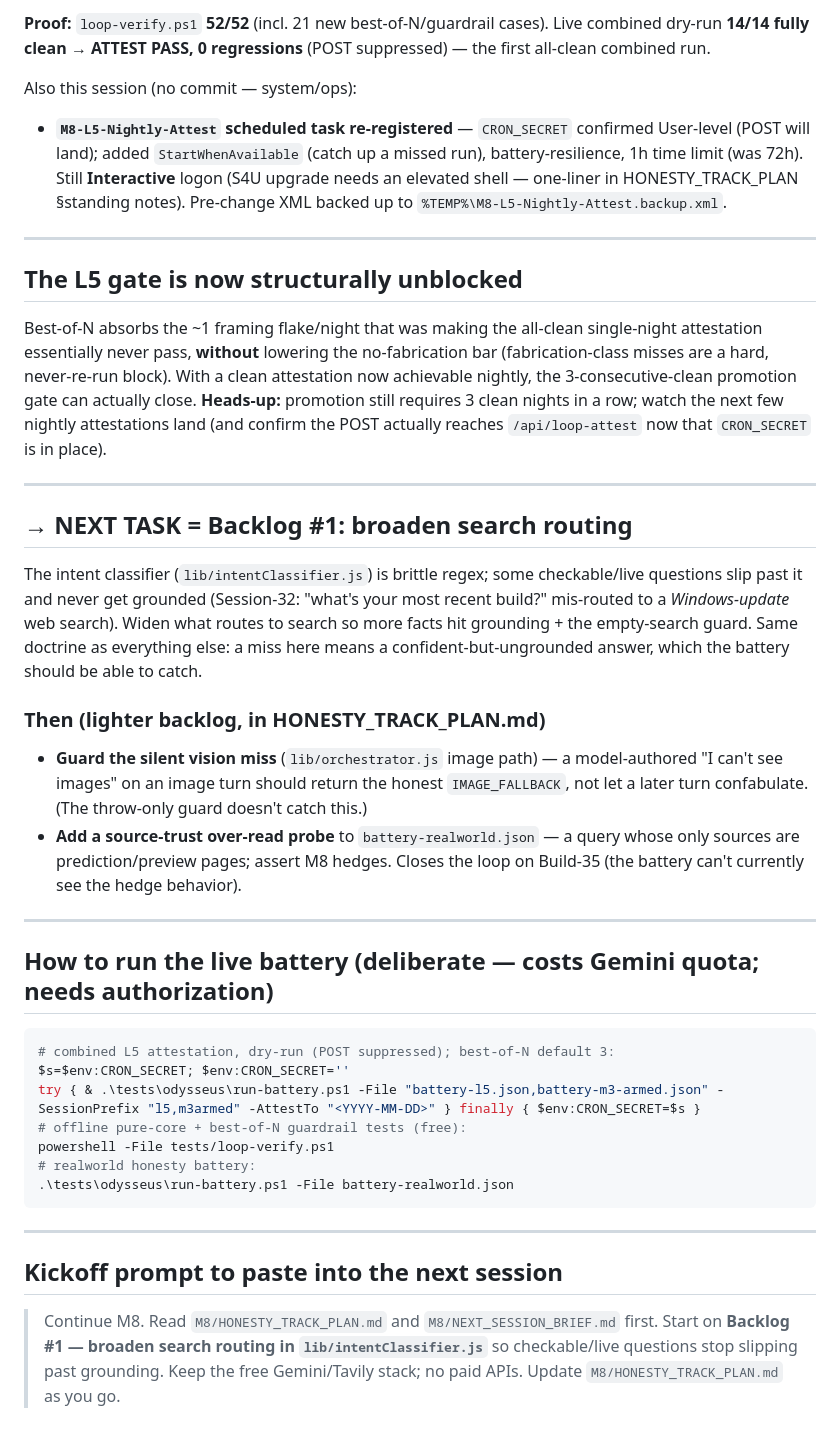
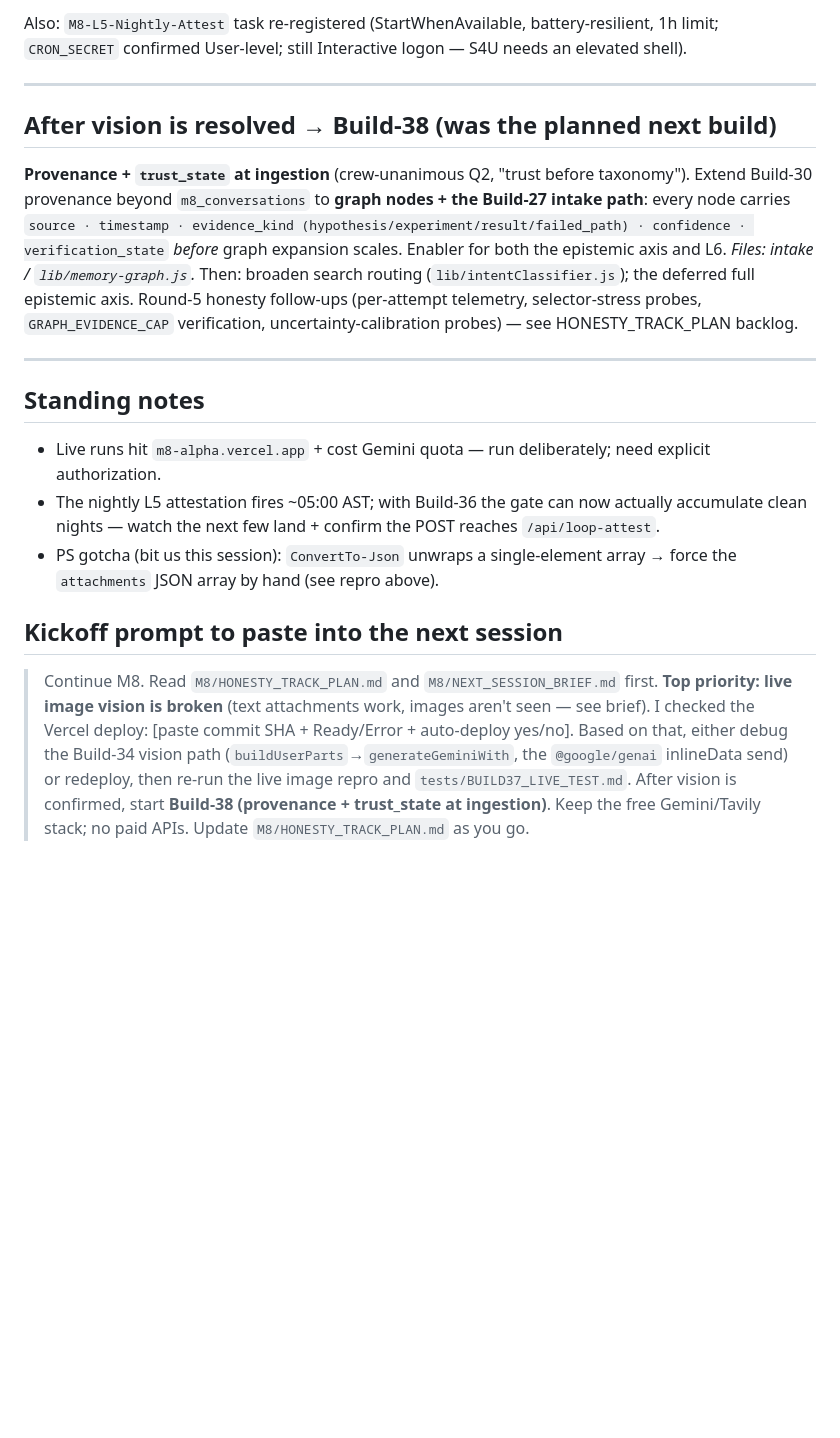
Before and after one commit to Muhammedelhofy/M8-, a Markdown page: NEXT_SESSION_BRIEF.md, the part around one of its changes. Drawn GitHub-style; blank space fills up the shorter version.

````diff
--- a/NEXT_SESSION_BRIEF.md
+++ b/NEXT_SESSION_BRIEF.md
@@ -12,51 +54,23 @@
 
-**Proof:** `loop-verify.ps1` **52/52** (incl. 21 new best-of-N/guardrail cases). Live combined dry-run **14/14 fully clean → ATTEST PASS, 0 regressions** (POST suppressed) — the first all-clean combined run.
-
-Also this session (no commit — system/ops):
-- **`M8-L5-Nightly-Attest` scheduled task re-registered** — `CRON_SECRET` confirmed User-level (POST will land); added `StartWhenAvailable` (catch up a missed run), battery-resilience, 1h time limit (was 72h). Still **Interactive** logon (S4U upgrade needs an elevated shell — one-liner in HONESTY_TRACK_PLAN §standing notes). Pre-change XML backed up to `%TEMP%\M8-L5-Nightly-Attest.backup.xml`.
+Also: `M8-L5-Nightly-Attest` task re-registered (StartWhenAvailable, battery-resilient, 1h limit; `CRON_SECRET` confirmed User-level; still Interactive logon — S4U needs an elevated shell).
 
 ---
 
-## The L5 gate is now structurally unblocked
-
-Best-of-N absorbs the ~1 framing flake/night that was making the all-clean single-night attestation
-essentially never pass, **without** lowering the no-fabrication bar (fabrication-class misses are a
-hard, never-re-run block). With a clean attestation now achievable nightly, the 3-consecutive-clean
-promotion gate can actually close. **Heads-up:** promotion still requires 3 clean nights in a row;
-watch the next few nightly attestations land (and confirm the POST actually reaches `/api/loop-attest`
-now that `CRON_SECRET` is in place).
+## After vision is resolved → Build-38 (was the planned next build)
+**Provenance + `trust_state` at ingestion** (crew-unanimous Q2, "trust before taxonomy"). Extend Build-30
+provenance beyond `m8_conversations` to **graph nodes + the Build-27 intake path**: every node carries
+`source · timestamp · evidence_kind (hypothesis/experiment/result/failed_path) · confidence ·
+verification_state` *before* graph expansion scales. Enabler for both the epistemic axis and L6.
+*Files: intake / `lib/memory-graph.js`.* Then: broaden search routing (`lib/intentClassifier.js`);
+the deferred full epistemic axis. Round-5 honesty follow-ups (per-attempt telemetry, selector-stress
+probes, `GRAPH_EVIDENCE_CAP` verification, uncertainty-calibration probes) — see HONESTY_TRACK_PLAN backlog.
 
 ---
 
-## → NEXT TASK = Backlog #1: broaden search routing
-The intent classifier (`lib/intentClassifier.js`) is brittle regex; some checkable/live questions
-slip past it and never get grounded (Session-32: "what's your most recent build?" mis-routed to a
-*Windows-update* web search). Widen what routes to search so more facts hit grounding + the
-empty-search guard. Same doctrine as everything else: a miss here means a confident-but-ungrounded
-answer, which the battery should be able to catch.
-
-### Then (lighter backlog, in HONESTY_TRACK_PLAN.md)
-- **Guard the silent vision miss** (`lib/orchestrator.js` image path) — a model-authored "I can't see
-  images" on an image turn should return the honest `IMAGE_FALLBACK`, not let a later turn confabulate.
-  (The throw-only guard doesn't catch this.)
-- **Add a source-trust over-read probe** to `battery-realworld.json` — a query whose only sources are
-  prediction/preview pages; assert M8 hedges. Closes the loop on Build-35 (the battery can't currently
-  see the hedge behavior).
-
----
-
-## How to run the live battery (deliberate — costs Gemini quota; needs authorization)
-```powershell
-# combined L5 attestation, dry-run (POST suppressed); best-of-N default 3:
-$s=$env:CRON_SECRET; $env:CRON_SECRET=''
-try { & .\tests\odysseus\run-battery.ps1 -File "battery-l5.json,battery-m3-armed.json" -SessionPrefix "l5,m3armed" -AttestTo "<YYYY-MM-DD>" } finally { $env:CRON_SECRET=$s }
-# offline pure-core + best-of-N guardrail tests (free):
-powershell -File tests/loop-verify.ps1
-# realworld honesty battery:
-.\tests\odysseus\run-battery.ps1 -File battery-realworld.json
-```
-
----
+## Standing notes
+- Live runs hit `m8-alpha.vercel.app` + cost Gemini quota — run deliberately; need explicit authorization.
+- The nightly L5 attestation fires ~05:00 AST; with Build-36 the gate can now actually accumulate clean nights — watch the next few land + confirm the POST reaches `/api/loop-attest`.
+- PS gotcha (bit us this session): `ConvertTo-Json` unwraps a single-element array → force the `attachments` JSON array by hand (see repro above).
 
 ## Kickoff prompt to paste into the next session
-> Continue M8. Read `M8/HONESTY_TRACK_PLAN.md` and `M8/NEXT_SESSION_BRIEF.md` first. Start on **Backlog #1 — broaden search routing in `lib/intentClassifier.js`** so checkable/live questions stop slipping past grounding. Keep the free Gemini/Tavily stack; no paid APIs. Update `M8/HONESTY_TRACK_PLAN.md` as you go.
+> Continue M8. Read `M8/HONESTY_TRACK_PLAN.md` and `M8/NEXT_SESSION_BRIEF.md` first. **Top priority: live image vision is broken** (text attachments work, images aren't seen — see brief). I checked the Vercel deploy: [paste commit SHA + Ready/Error + auto-deploy yes/no]. Based on that, either debug the Build-34 vision path (`buildUserParts`→`generateGeminiWith`, the `@google/genai` inlineData send) or redeploy, then re-run the live image repro and `tests/BUILD37_LIVE_TEST.md`. After vision is confirmed, start **Build-38 (provenance + trust_state at ingestion)**. Keep the free Gemini/Tavily stack; no paid APIs. Update `M8/HONESTY_TRACK_PLAN.md` as you go.
````
Also changed, not shown: other parts of NEXT_SESSION_BRIEF.md (+45 -3 lines), HONESTY_TRACK_PLAN.md (+11 -4 lines).
